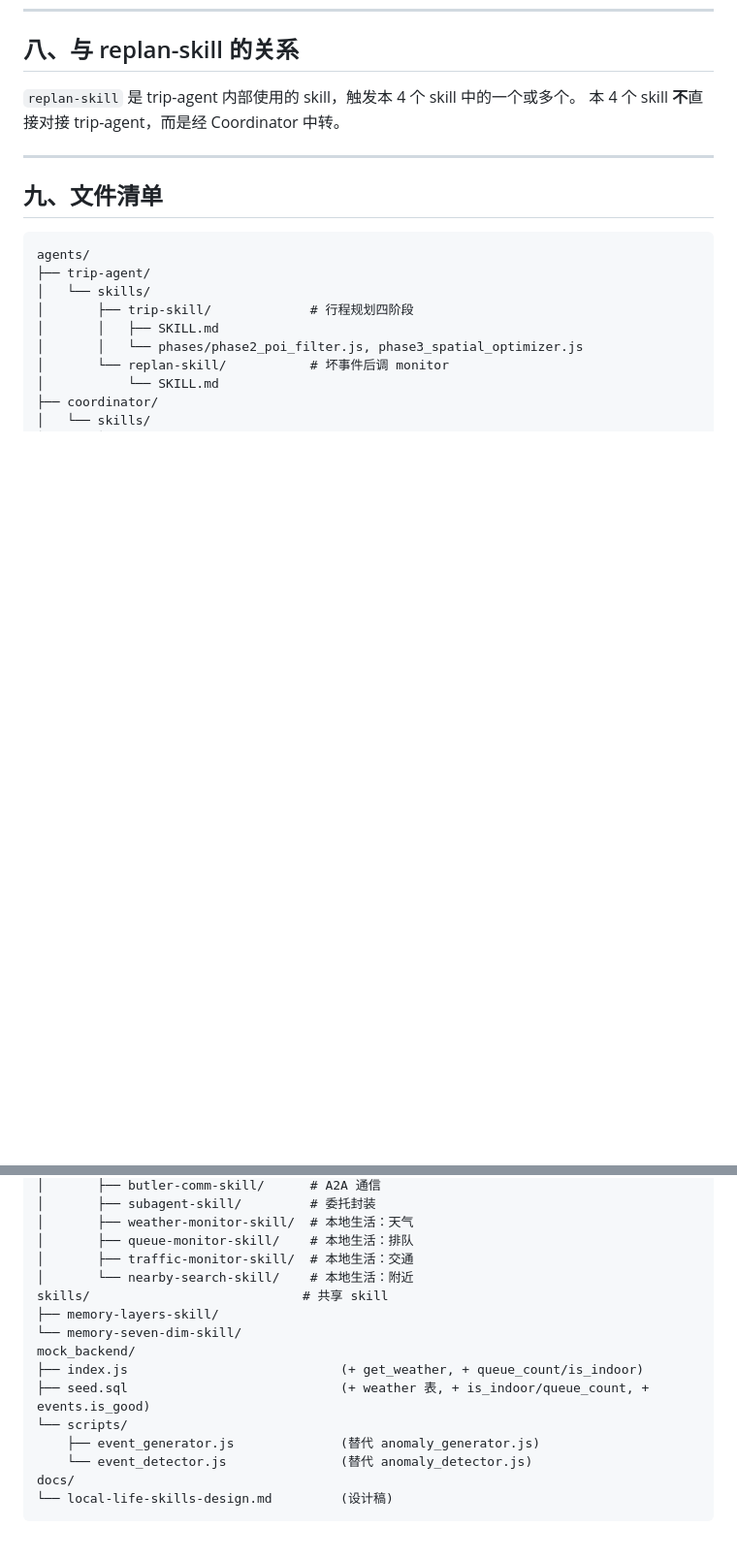
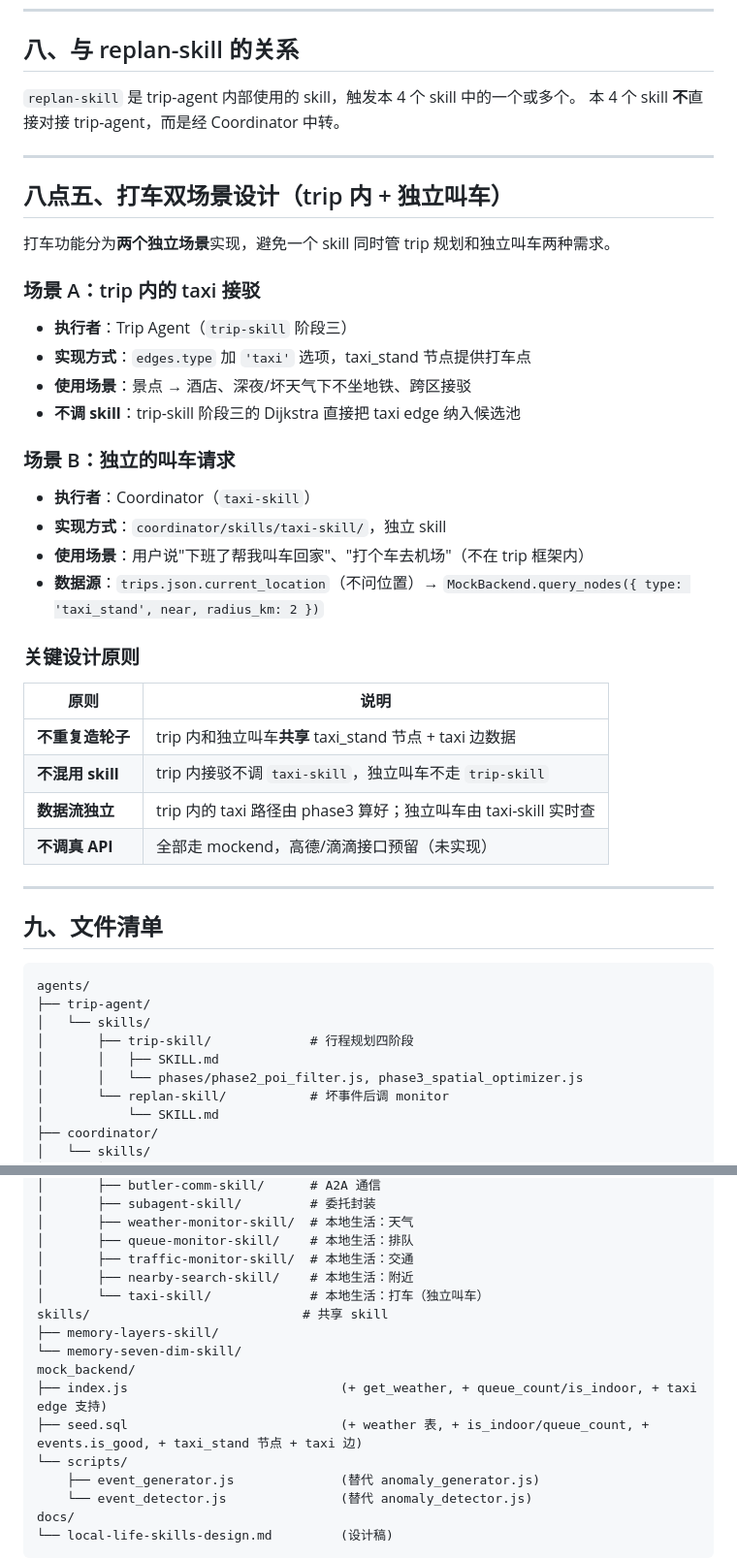
Before and after one commit to AAAXXS-0/life-butler, a Markdown page: ARCHITECTURE/08-本地生活Skills.md, 2 parts joined by grey strips. Shown at 97% size. Drawn GitHub-style; blank space fills up the shorter version.

````diff
--- a/ARCHITECTURE/08-本地生活Skills.md
+++ b/ARCHITECTURE/08-本地生活Skills.md
@@ -159,6 +160,35 @@ ALTER TABLE events MODIFY target_type ENUM('node','edge','city') NOT NULL;
 
 ---
 
+## 八点五、打车双场景设计（trip 内 + 独立叫车）
+
+打车功能分为**两个独立场景**实现，避免一个 skill 同时管 trip 规划和独立叫车两种需求。
+
+### 场景 A：trip 内的 taxi 接驳
+
+- **执行者**：Trip Agent（`trip-skill` 阶段三）
+- **实现方式**：`edges.type` 加 `'taxi'` 选项，taxi_stand 节点提供打车点
+- **使用场景**：景点 → 酒店、深夜/坏天气下不坐地铁、跨区接驳
+- **不调 skill**：trip-skill 阶段三的 Dijkstra 直接把 taxi edge 纳入候选池
+
+### 场景 B：独立的叫车请求
+
+- **执行者**：Coordinator（`taxi-skill`）
+- **实现方式**：`coordinator/skills/taxi-skill/`，独立 skill
+- **使用场景**：用户说"下班了帮我叫车回家"、"打个车去机场"（不在 trip 框架内）
+- **数据源**：`trips.json.current_location`（不问位置）→ `MockBackend.query_nodes({ type: 'taxi_stand', near, radius_km: 2 })`
+
+### 关键设计原则
+
+| 原则 | 说明 |
+|------|------|
+| **不重复造轮子** | trip 内和独立叫车**共享** taxi_stand 节点 + taxi 边数据 |
+| **不混用 skill** | trip 内接驳不调 `taxi-skill`，独立叫车不走 `trip-skill` |
+| **数据流独立** | trip 内的 taxi 路径由 phase3 算好；独立叫车由 taxi-skill 实时查 |
+| **不调真 API** | 全部走 mockend，高德/滴滴接口预留（未实现） |
+
+---
+
 ## 九、文件清单
 
 ```
@@ -177,13 +207,14 @@ agents/
 │       ├── weather-monitor-skill/  # 本地生活：天气
 │       ├── queue-monitor-skill/    # 本地生活：排队
 │       ├── traffic-monitor-skill/  # 本地生活：交通
-│       └── nearby-search-skill/    # 本地生活：附近
+│       ├── nearby-search-skill/    # 本地生活：附近
+│       └── taxi-skill/             # 本地生活：打车（独立叫车）
 skills/                            # 共享 skill
 ├── memory-layers-skill/
 └── memory-seven-dim-skill/
 mock_backend/
-├── index.js                            (+ get_weather, + queue_count/is_indoor)
-├── seed.sql                            (+ weather 表, + is_indoor/queue_count, + events.is_good)
+├── index.js                            (+ get_weather, + queue_count/is_indoor, + taxi edge 支持)
+├── seed.sql                            (+ weather 表, + is_indoor/queue_count, + events.is_good, + taxi_stand 节点 + taxi 边)
 └── scripts/
     ├── event_generator.js              (替代 anomaly_generator.js)
     └── event_detector.js               (替代 anomaly_detector.js)
````
Also changed, not shown: other parts of ARCHITECTURE/08-本地生活Skills.md (+1 -0 lines), ARCHITECTURE/05-Mock-Backend.md (+6 -2 lines), README.md (+12 -10 lines).
